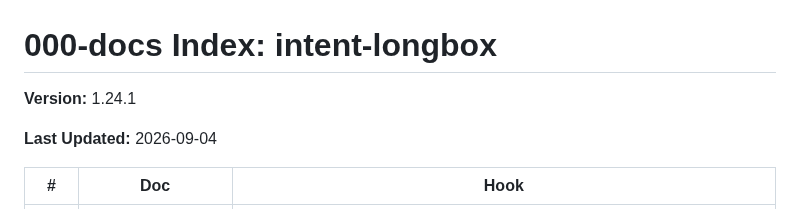
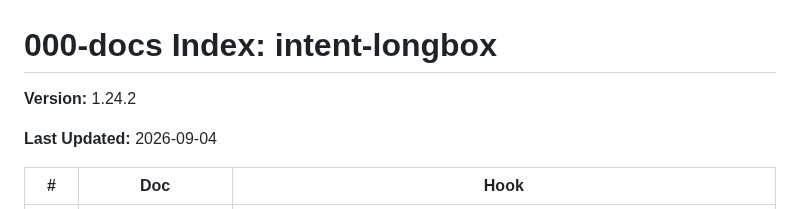
Before and after one commit to jeremylongshore/intent-longbox, a Markdown page: 000-docs/000-INDEX.md, the part around one of its changes. GitHub-like rendering.

```diff
--- a/000-docs/000-INDEX.md
+++ b/000-docs/000-INDEX.md
@@ -1,6 +1,6 @@
 # 000-docs Index: intent-longbox
 
-**Version:** 1.24.1
+**Version:** 1.24.2
 
 **Last Updated:** 2026-09-04
 
```
Also changed, not shown: other parts of 000-docs/000-INDEX.md (+1 -1 lines), 000-docs/046-AT-DECR-longbox-asset-inventory-data-flow-trust-boundaries-and-threat-model-2026-09-04.md (+4 -3 lines).
